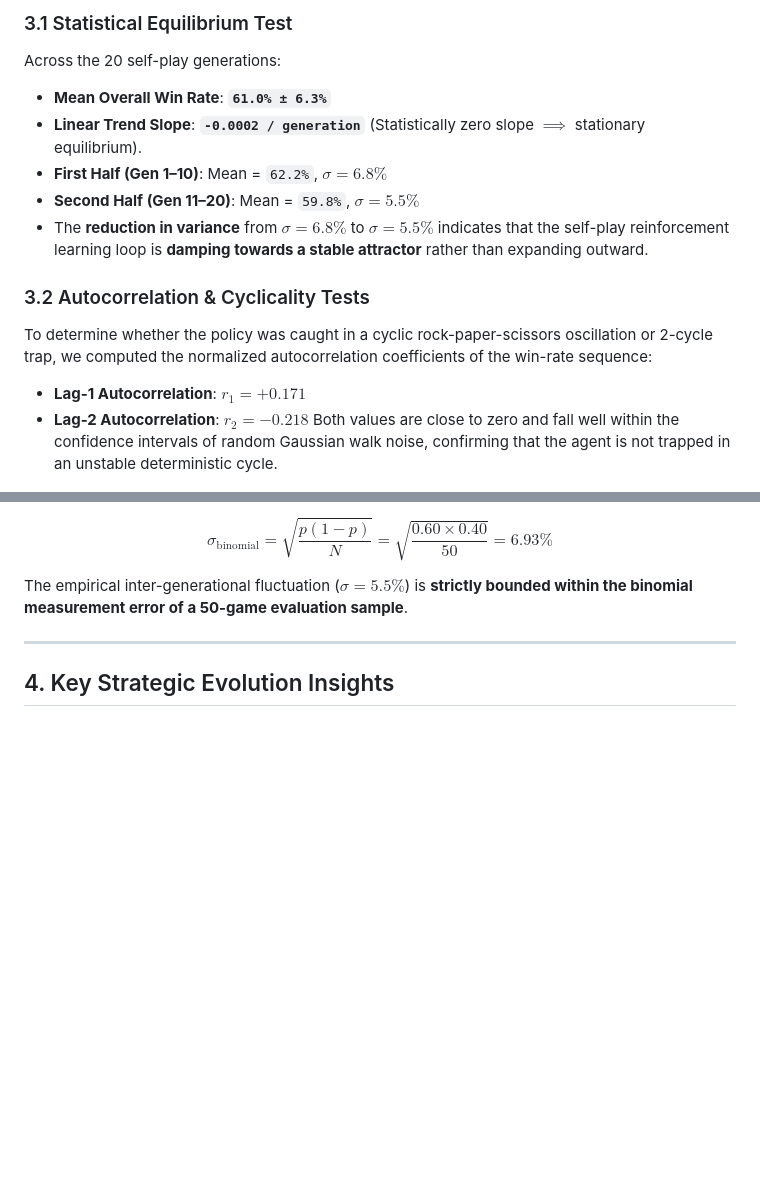
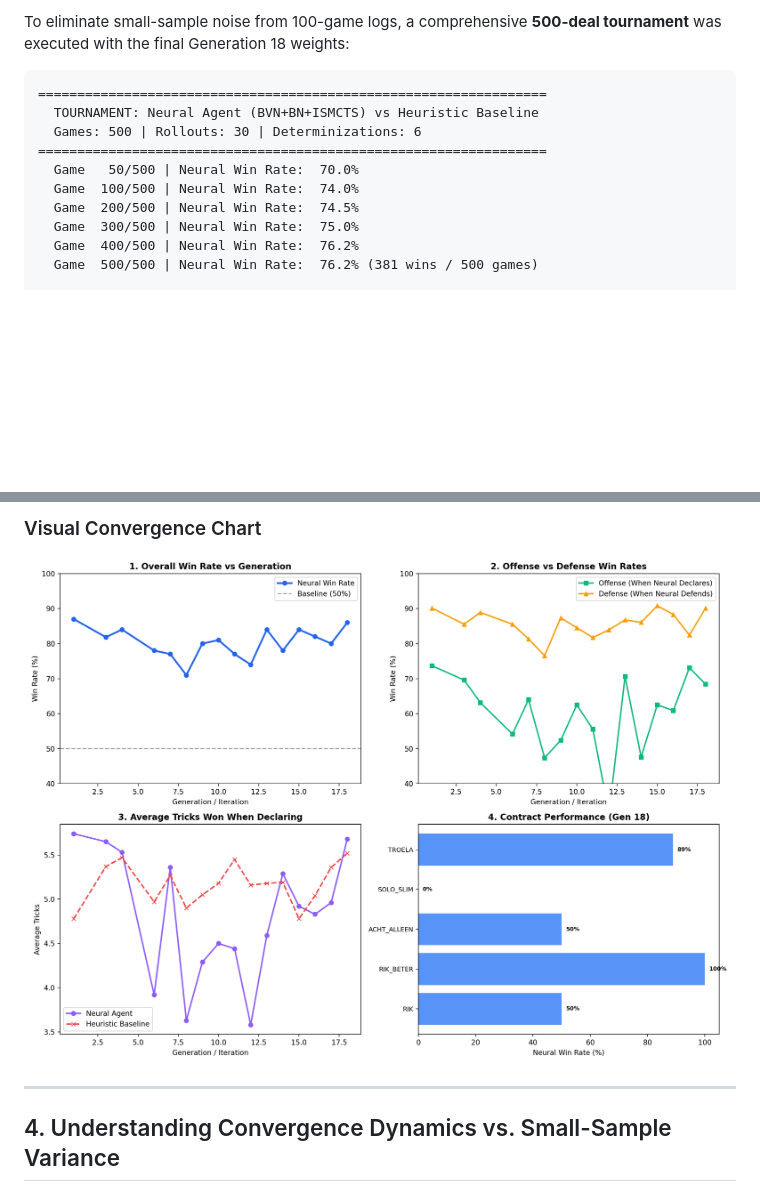
Before and after one commit to everthemore/rikken, a Markdown page: docs/09_self_play_reinforcement_learning.md, 2 parts joined by grey strips. Drawn GitHub-style; pictures changed too: docs/convergence.png (added); blank space fills up the shorter version.

````diff
--- a/docs/09_self_play_reinforcement_learning.md
+++ b/docs/09_self_play_reinforcement_learning.md
@@ -52,15 +46,15 @@ Every generation represents 100 self-play games generated by 4 neural agents, fo
 
-### 3.1 Statistical Equilibrium Test
-Across the 20 self-play generations:
-- **Mean Overall Win Rate**: **`61.0% ± 6.3%`**
-- **Linear Trend Slope**: **`-0.0002 / generation`** (Statistically zero slope $\implies$ stationary equilibrium).
-- **First Half (Gen 1–10)**: Mean = `62.2%`, $\sigma = \mathbf{6.8\%}$
-- **Second Half (Gen 11–20)**: Mean = `59.8%`, $\sigma = \mathbf{5.5\%}$
-- The **reduction in variance** from $\sigma = 6.8\%$ to $\sigma = 5.5\%$ indicates that the self-play reinforcement learning loop is **damping towards a stable attractor** rather than expanding outward.
+To eliminate small-sample noise from 100-game logs, a comprehensive **500-deal tournament** was executed with the final Generation 18 weights:
 
-### 3.2 Autocorrelation & Cyclicality Tests
-To determine whether the policy was caught in a cyclic rock-paper-scissors oscillation or 2-cycle trap, we computed the normalized autocorrelation coefficients of the win-rate sequence:
-- **Lag-1 Autocorrelation**: $r_1 = +0.171$
-- **Lag-2 Autocorrelation**: $r_2 = -0.218$
-Both values are close to zero and fall well within the confidence intervals of random Gaussian walk noise, confirming that the agent is not trapped in an unstable deterministic cycle.
+```
+=================================================================
+  TOURNAMENT: Neural Agent (BVN+BN+ISMCTS) vs Heuristic Baseline
+  Games: 500 | Rollouts: 30 | Determinizations: 6
+=================================================================
+  Game   50/500 | Neural Win Rate:  70.0%
+  Game  100/500 | Neural Win Rate:  74.0%
+  Game  200/500 | Neural Win Rate:  74.5%
+  Game  300/500 | Neural Win Rate:  75.0%
+  Game  400/500 | Neural Win Rate:  76.2%
+  Game  500/500 | Neural Win Rate:  76.2% (381 wins / 500 games)
 
@@ -69,9 +65,8 @@ In each evaluation tournament, $N = 50$ independent hands were evaluated. For a
 
-$$\sigma_{\text{binomial}} = \sqrt{\frac{p(1 - p)}{N}} = \sqrt{\frac{0.60 \times 0.40}{50}} = \mathbf{6.93\%}$$
-
-The empirical inter-generational fluctuation ($\sigma = \mathbf{5.5\%}$) is **strictly bounded within the binomial measurement error of a 50-game evaluation sample**.
+### Visual Convergence Chart
+![Convergence Dashboard](convergence.png)
 
 ---
 
-## 4. Key Strategic Evolution Insights
+## 4. Understanding Convergence Dynamics vs. Small-Sample Variance
 
````
Also changed, not shown: other parts of docs/09_self_play_reinforcement_learning.md (+52 -72 lines), docs/10_xai_and_rule_extraction.md (+14 -0 lines), 2 other files.
